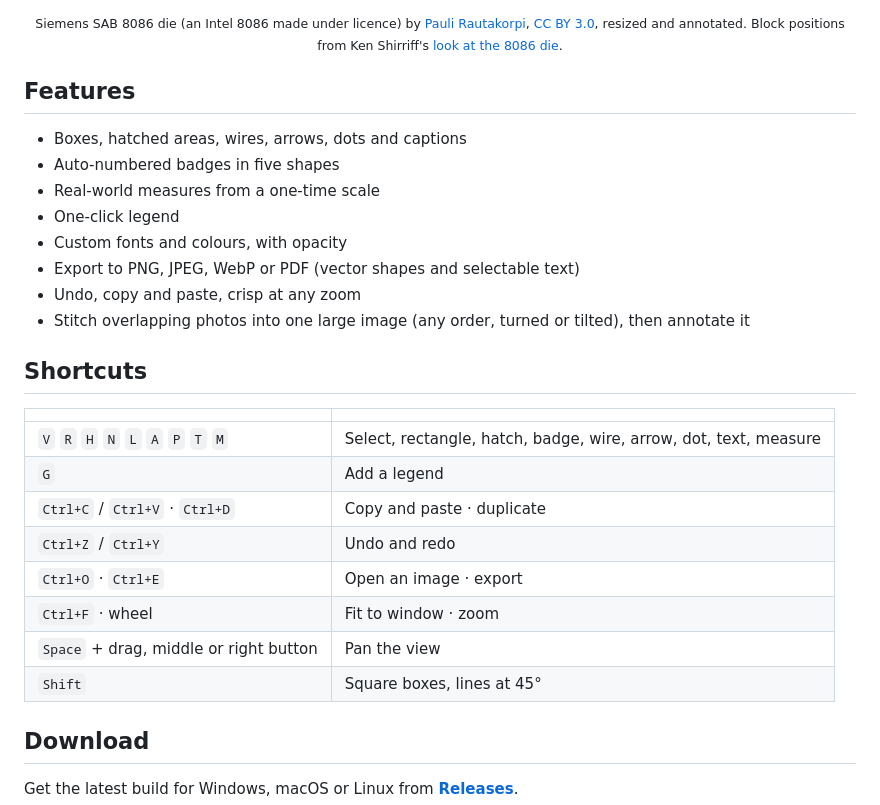
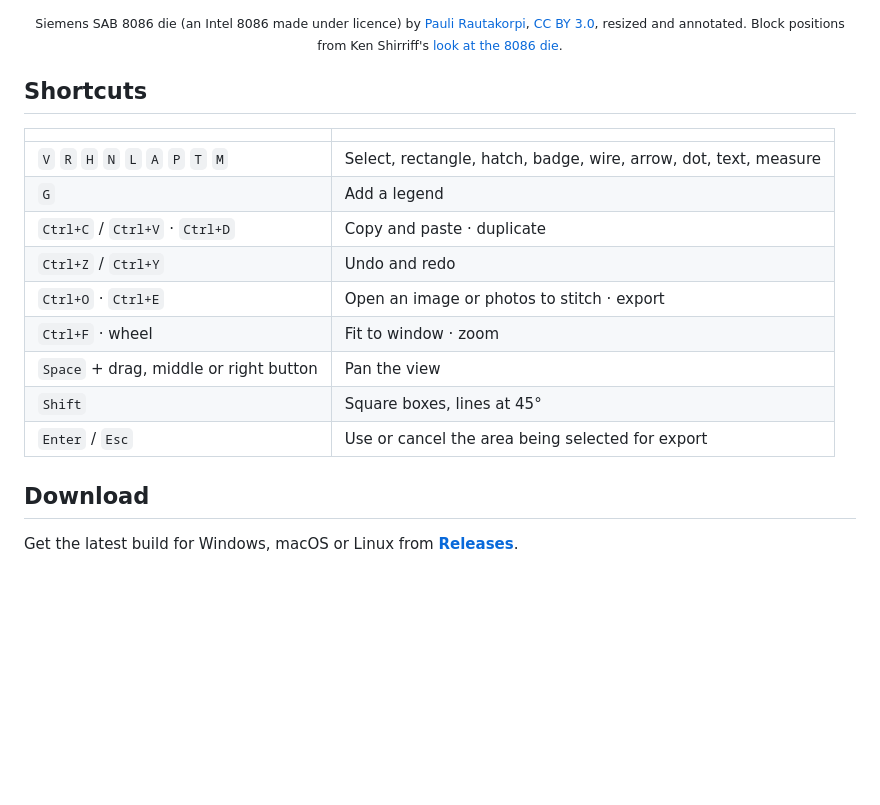
Before and after one commit to adamhlt/Layr, a Markdown page: README.md, the part around one of its changes. Rendered like a GitHub page; blank space fills up the shorter version.

```diff
--- a/README.md
+++ b/README.md
@@ -22,17 +49,6 @@ documentation and annotated screenshots.
 
 <p align="center"><img src="docs/before-after.jpg" alt="An Intel 8086 die photo, before and after annotating it in Layr"></p>
 <p align="center"><sub>Siemens SAB 8086 die (an Intel 8086 made under licence) by <a href="https://commons.wikimedia.org/wiki/File:Siemens_SAB_8086_die.JPG">Pauli Rautakorpi</a>, <a href="https://creativecommons.org/licenses/by/3.0/">CC BY 3.0</a>, resized and annotated. Block positions from Ken Shirriff's <a href="https://www.righto.com/2020/06/a-look-at-die-of-8086-processor.html">look at the 8086 die</a>.</sub></p>
-
-## Features
-
-- Boxes, hatched areas, wires, arrows, dots and captions
-- Auto-numbered badges in five shapes
-- Real-world measures from a one-time scale
-- One-click legend
-- Custom fonts and colours, with opacity
-- Export to PNG, JPEG, WebP or PDF (vector shapes and selectable text)
-- Undo, copy and paste, crisp at any zoom
-- Stitch overlapping photos into one large image (any order, turned or tilted), then annotate it
 
 ## Shortcuts
 
@@ -42,10 +58,11 @@ documentation and annotated screenshots.
 | `G` | Add a legend |
 | `Ctrl+C` / `Ctrl+V` · `Ctrl+D` | Copy and paste · duplicate |
 | `Ctrl+Z` / `Ctrl+Y` | Undo and redo |
-| `Ctrl+O` · `Ctrl+E` | Open an image · export |
+| `Ctrl+O` · `Ctrl+E` | Open an image or photos to stitch · export |
 | `Ctrl+F` · wheel | Fit to window · zoom |
 | `Space` + drag, middle or right button | Pan the view |
 | `Shift` | Square boxes, lines at 45° |
+| `Enter` / `Esc` | Use or cancel the area being selected for export |
 
 ## Download
 
```
Also changed, not shown: other parts of README.md (+29 -2 lines), docs/screenshot.jpg (added).
